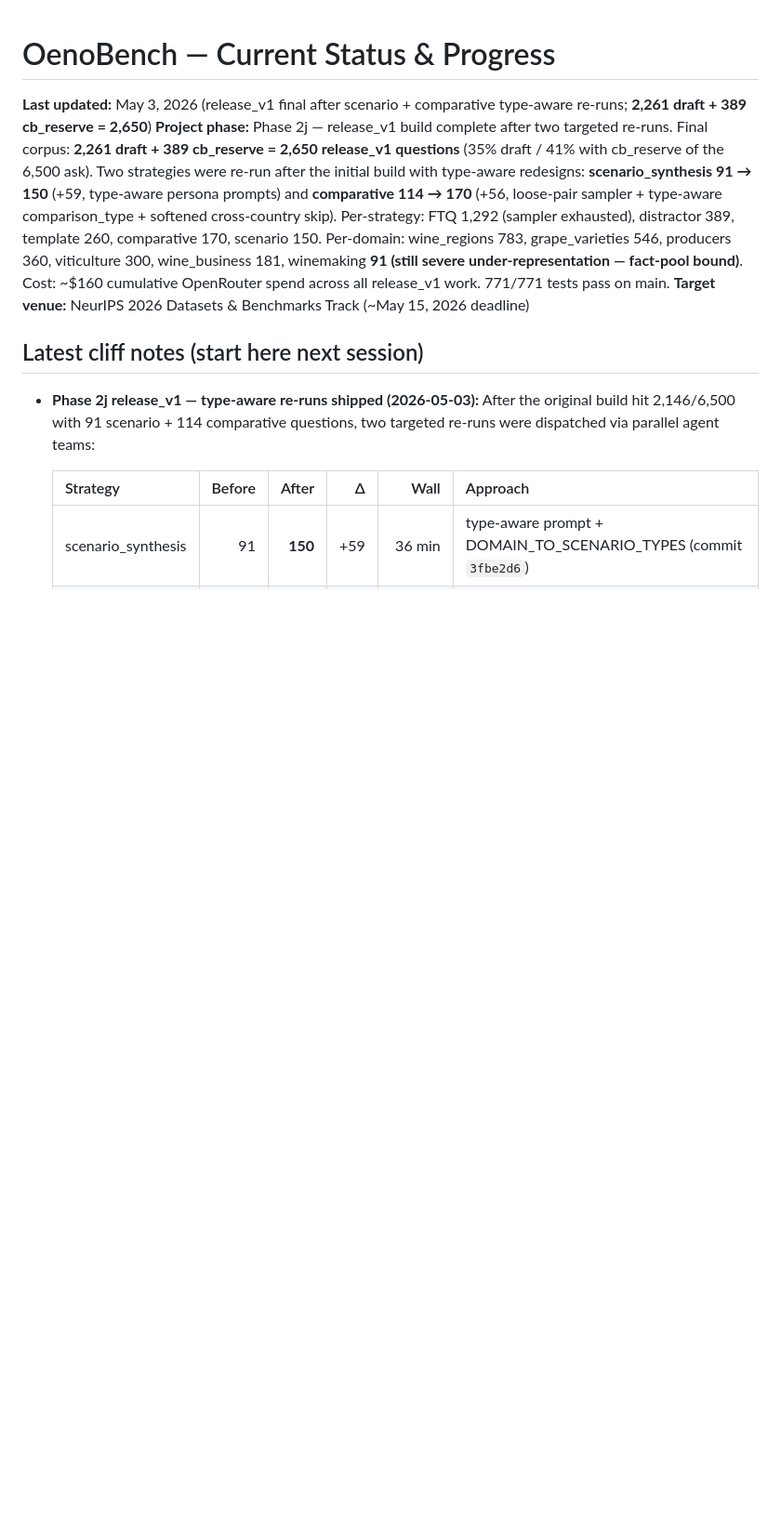
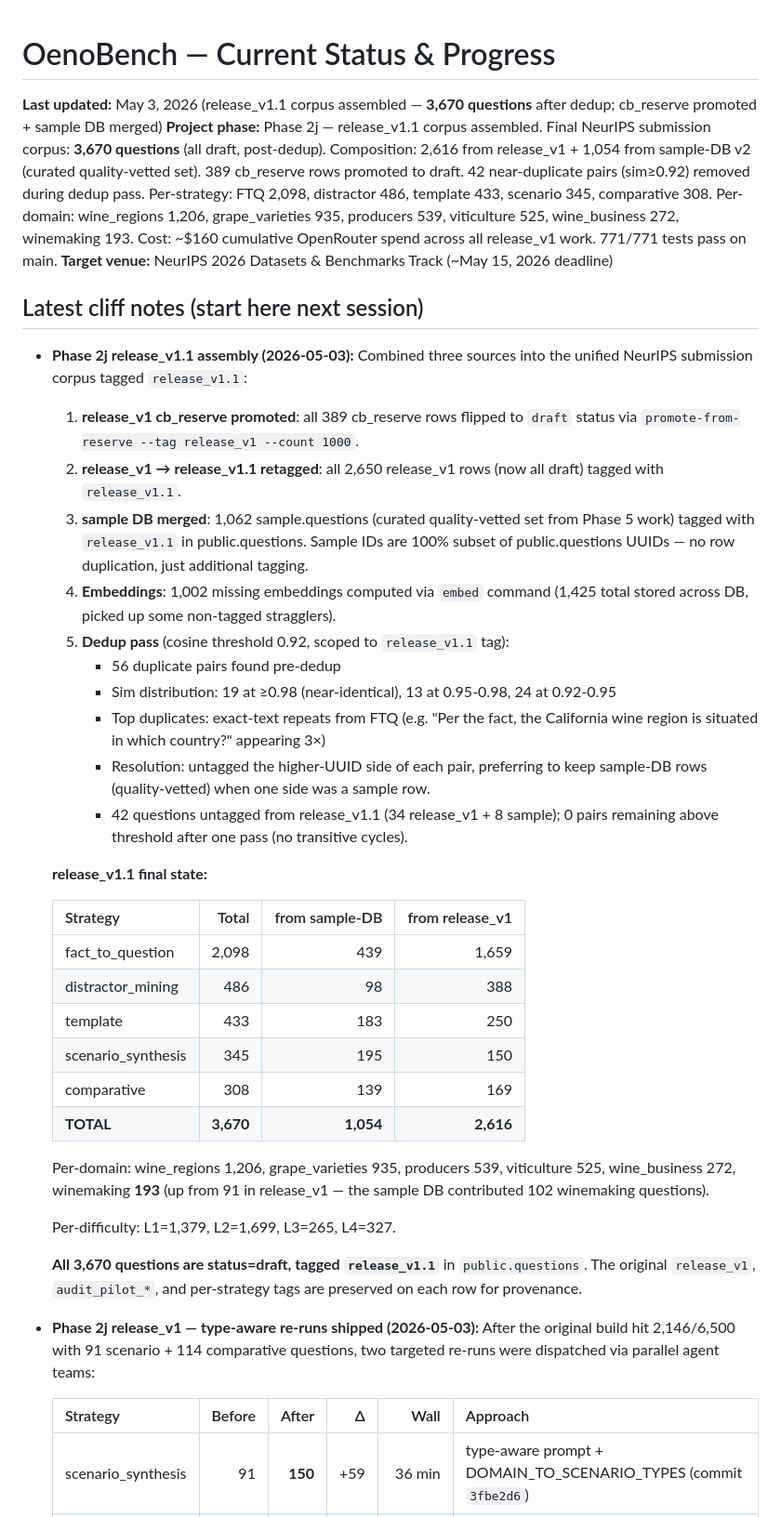
Before and after one commit to nikitahudov/oenobench, a Markdown page: CURRENT_STATUS.md, the part around the change. Shown at 93% size. Drawn GitHub-style; blank space fills up the shorter version.

Commit message:
docs(phase-2j): release_v1.1 corpus assembled — 3,670 questions post-dedup
Assembled the unified NeurIPS submission corpus tagged `release_v1.1`:

1. Promoted all 389 cb_reserve rows from release_v1 to draft status
2. Retagged the 2,650 release_v1 rows with `release_v1.1`
3. Merged 1,062 quality-vetted sample.questions rows by tagging them
   `release_v1.1` in public.questions (sample is a subset of public —
   same UUIDs, no row duplication)
4. Computed 1,002 missing embeddings (1,425 total via `embed` command)
5. Ran tag-scoped dedup at cosine threshold 0.92: found 56 pairs,
   removed 42 (kept sample rows preferentially over release_v1 rows
   when one side was a sample row); 0 pairs remain above threshold

Final release_v1.1 corpus:
  Total           : 3,670 (all draft)
  from sample-DB  : 1,054 (8 untagged via dedup)
  from release_v1 : 2,616 (34 untagged via dedup)

Per-strategy:
  fact_to_question  2,098
  distractor_mining   486
  template            433
  scenario            345
  comparative         308

Per-domain (winemaking+wine_business gained from sample DB):
  wine_regions    1,206  (was 783 in release_v1)
  grape_varieties   935  (was 546)
  producers         539  (was 360)
  viticulture       525  (was 300)
  wine_business     272  (was 181)
  winemaking        193  (was 91 — sample DB contributed +102)

Per-difficulty: L1=1,379  L2=1,699  L3=265  L4=327

The original `release_v1`, `audit_pilot_*`, and per-strategy tags are
preserved on each row for provenance. Audit phase 2 on release_v1.1
remains gated on user gold-sheet review.

Co-Authored-By: Claude Opus 4.7 (1M context) <noreply@anthropic.com>

```diff
--- a/CURRENT_STATUS.md
+++ b/CURRENT_STATUS.md
@@ -1,10 +1,56 @@
 # OenoBench — Current Status & Progress
 
-**Last updated:** May 3, 2026 (release_v1 final after scenario + comparative type-aware re-runs; **2,261 draft + 389 cb_reserve = 2,650**)
-**Project phase:** Phase 2j — release_v1 build complete after two targeted re-runs. Final corpus: **2,261 draft + 389 cb_reserve = 2,650 release_v1 questions** (35% draft / 41% with cb_reserve of the 6,500 ask). Two strategies were re-run after the initial build with type-aware redesigns: **scenario_synthesis 91 → 150** (+59, type-aware persona prompts) and **comparative 114 → 170** (+56, loose-pair sampler + type-aware comparison_type + softened cross-country skip). Per-strategy: FTQ 1,292 (sampler exhausted), distractor 389, template 260, comparative 170, scenario 150. Per-domain: wine_regions 783, grape_varieties 546, producers 360, viticulture 300, wine_business 181, winemaking **91 (still severe under-representation — fact-pool bound)**. Cost: ~$160 cumulative OpenRouter spend across all release_v1 work. 771/771 tests pass on main.
+**Last updated:** May 3, 2026 (release_v1.1 corpus assembled — **3,670 questions** after dedup; cb_reserve promoted + sample DB merged)
+**Project phase:** Phase 2j — release_v1.1 corpus assembled. Final NeurIPS submission corpus: **3,670 questions** (all draft, post-dedup). Composition: 2,616 from release_v1 + 1,054 from sample-DB v2 (curated quality-vetted set). 389 cb_reserve rows promoted to draft. 42 near-duplicate pairs (sim≥0.92) removed during dedup pass. Per-strategy: FTQ 2,098, distractor 486, template 433, scenario 345, comparative 308. Per-domain: wine_regions 1,206, grape_varieties 935, producers 539, viticulture 525, wine_business 272, winemaking 193. Cost: ~$160 cumulative OpenRouter spend across all release_v1 work. 771/771 tests pass on main.
 **Target venue:** NeurIPS 2026 Datasets & Benchmarks Track (~May 15, 2026 deadline)
 
 ## Latest cliff notes (start here next session)
+
+- **Phase 2j release_v1.1 assembly (2026-05-03):** Combined three sources
+  into the unified NeurIPS submission corpus tagged `release_v1.1`:
+
+  1. **release_v1 cb_reserve promoted**: all 389 cb_reserve rows flipped to
+     `draft` status via `promote-from-reserve --tag release_v1 --count 1000`.
+  2. **release_v1 → release_v1.1 retagged**: all 2,650 release_v1 rows
+     (now all draft) tagged with `release_v1.1`.
+  3. **sample DB merged**: 1,062 sample.questions (curated quality-vetted
+     set from Phase 5 work) tagged with `release_v1.1` in public.questions.
+     Sample IDs are 100% subset of public.questions UUIDs — no row
+     duplication, just additional tagging.
+  4. **Embeddings**: 1,002 missing embeddings computed via `embed` command
+     (1,425 total stored across DB, picked up some non-tagged stragglers).
+  5. **Dedup pass** (cosine threshold 0.92, scoped to `release_v1.1` tag):
+     - 56 duplicate pairs found pre-dedup
+     - Sim distribution: 19 at ≥0.98 (near-identical), 13 at 0.95-0.98, 24 at 0.92-0.95
+     - Top duplicates: exact-text repeats from FTQ (e.g. "Per the fact, the
+       California wine region is situated in which country?" appearing 3×)
+     - Resolution: untagged the higher-UUID side of each pair, preferring
+       to keep sample-DB rows (quality-vetted) when one side was a sample row.
+     - 42 questions untagged from release_v1.1 (34 release_v1 + 8 sample);
+       0 pairs remaining above threshold after one pass (no transitive cycles).
+
+  **release_v1.1 final state:**
+
+  | Strategy | Total | from sample-DB | from release_v1 |
+  |---|---:|---:|---:|
+  | fact_to_question | 2,098 | 439 | 1,659 |
+  | distractor_mining | 486 | 98 | 388 |
+  | template | 433 | 183 | 250 |
+  | scenario_synthesis | 345 | 195 | 150 |
+  | comparative | 308 | 139 | 169 |
+  | **TOTAL** | **3,670** | **1,054** | **2,616** |
+
+  Per-domain: wine_regions 1,206, grape_varieties 935, producers 539,
+  viticulture 525, wine_business 272, winemaking **193** (up from 91 in
+  release_v1 — the sample DB contributed 102 winemaking questions).
+
+  Per-difficulty: L1=1,379, L2=1,699, L3=265, L4=327.
+
+  **All 3,670 questions are status=draft, tagged `release_v1.1`** in
+  `public.questions`. The original `release_v1`, `audit_pilot_*`, and
+  per-strategy tags are preserved on each row for provenance.
+
+
 
 - **Phase 2j release_v1 — type-aware re-runs shipped (2026-05-03):** After
   the original build hit 2,146/6,500 with 91 scenario + 114 comparative
```
